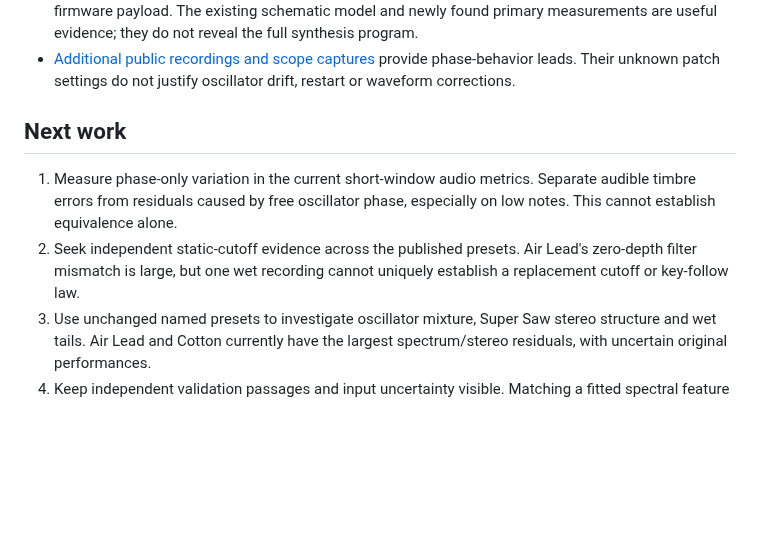
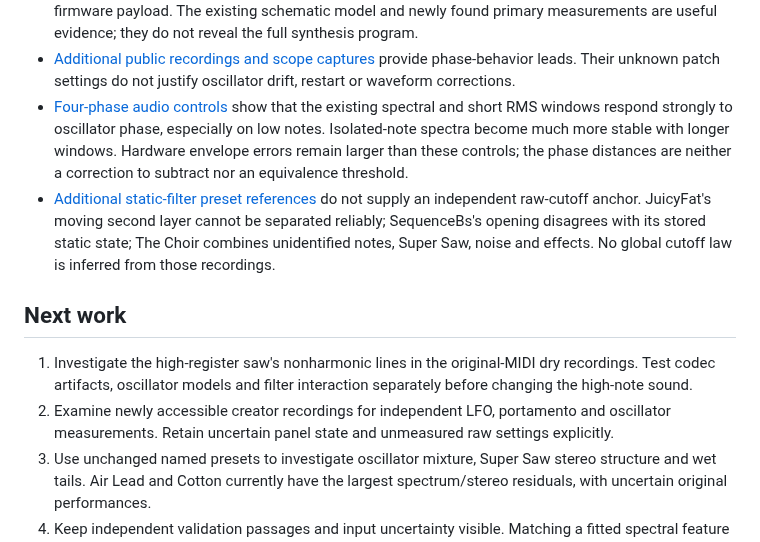
Before and after one commit to protocodus/virtual-instrument-septum, a Markdown page: Docs/fidelity/goal-status.md, the part around the change. Rendered like a GitHub page; blank space fills up the shorter version.

```diff
--- a/Docs/fidelity/goal-status.md
+++ b/Docs/fidelity/goal-status.md
@@ -61,15 +61,26 @@ metrics. Their preset bytes and reconstructed performances are preserved.
 - [Additional public recordings and scope captures](source-audits/public-waveform-recovery-2026-09-15.md)
   provide phase-behavior leads. Their unknown patch settings do not justify
   oscillator drift, restart or waveform corrections.
+- [Four-phase audio controls](source-audits/dry-phase-sensitivity-2026-09-15.md)
+  show that the existing spectral and short RMS windows respond strongly to
+  oscillator phase, especially on low notes. Isolated-note spectra become
+  much more stable with longer windows. Hardware envelope errors remain
+  larger than these controls; the phase distances are neither a correction
+  to subtract nor an equivalence threshold.
+- [Additional static-filter preset references](source-audits/static-filter-reference-feasibility-2026-09-15.md)
+  do not supply an independent raw-cutoff anchor. JuicyFat's moving second
+  layer cannot be separated reliably; SequenceBs's opening disagrees with
+  its stored static state; The Choir combines unidentified notes, Super Saw,
+  noise and effects. No global cutoff law is inferred from those recordings.
 
 ## Next work
 
-1. Measure phase-only variation in the current short-window audio metrics.
-   Separate audible timbre errors from residuals caused by free oscillator
-   phase, especially on low notes. This cannot establish equivalence alone.
-2. Seek independent static-cutoff evidence across the published presets.
-   Air Lead's zero-depth filter mismatch is large, but one wet recording
-   cannot uniquely establish a replacement cutoff or key-follow law.
+1. Investigate the high-register saw's nonharmonic lines in the original-MIDI
+   dry recordings. Test codec artifacts, oscillator models and filter
+   interaction separately before changing the high-note sound.
+2. Examine newly accessible creator recordings for independent LFO,
+   portamento and oscillator measurements. Retain uncertain panel state and
+   unmeasured raw settings explicitly.
 3. Use unchanged named presets to investigate oscillator mixture, Super Saw
    stereo structure and wet tails. Air Lead and Cotton currently have the
    largest spectrum/stereo residuals, with uncertain original performances.
```
Also changed, not shown: Docs/fidelity/README.md (+6 -0 lines), Docs/fidelity/equivalence-assessment.md (+10 -0 lines), Docs/fidelity/plots/dry-phase-sensitivity.png (added), Docs/fidelity/source-audits/static-filter-reference-openings-2026-09-15.png (added), 15 other files.
